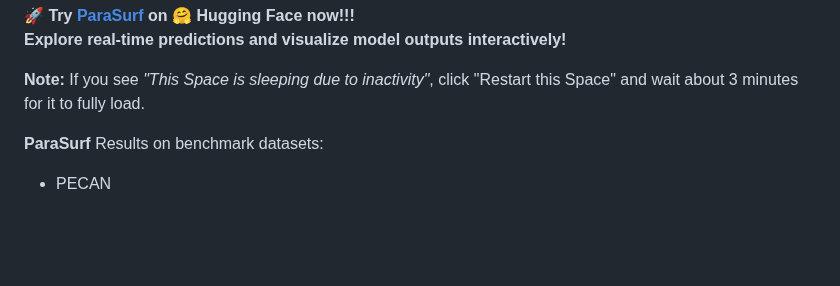
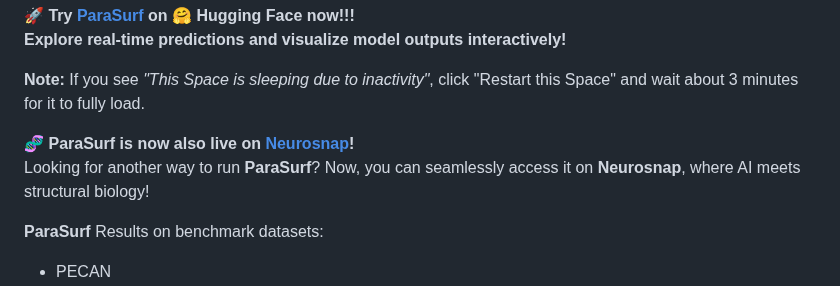
Before and after one commit to aggelos-michael-papadopoulos/ParaSurf, a Markdown page: README.md, the part around the change. Drawn GitHub-style; blank space fills up the shorter version.

Commit message:
add neurosnap link

```diff
--- a/README.md
+++ b/README.md
@@ -17,7 +17,8 @@ ParaSurf is a state-of-the-art surface-based deep learning model for predicting
 
 **Note:** If you see *"This Space is sleeping due to inactivity"*, click "Restart this Space" and wait about 3 minutes for it to fully load.
 
-
+🧬 **ParaSurf is now also live on [Neurosnap](https://neurosnap.ai/service/ParaSurf)!**
+Looking for another way to run **ParaSurf**? Now, you can seamlessly access it on **Neurosnap**, where AI meets structural biology!
 
 
 
```
